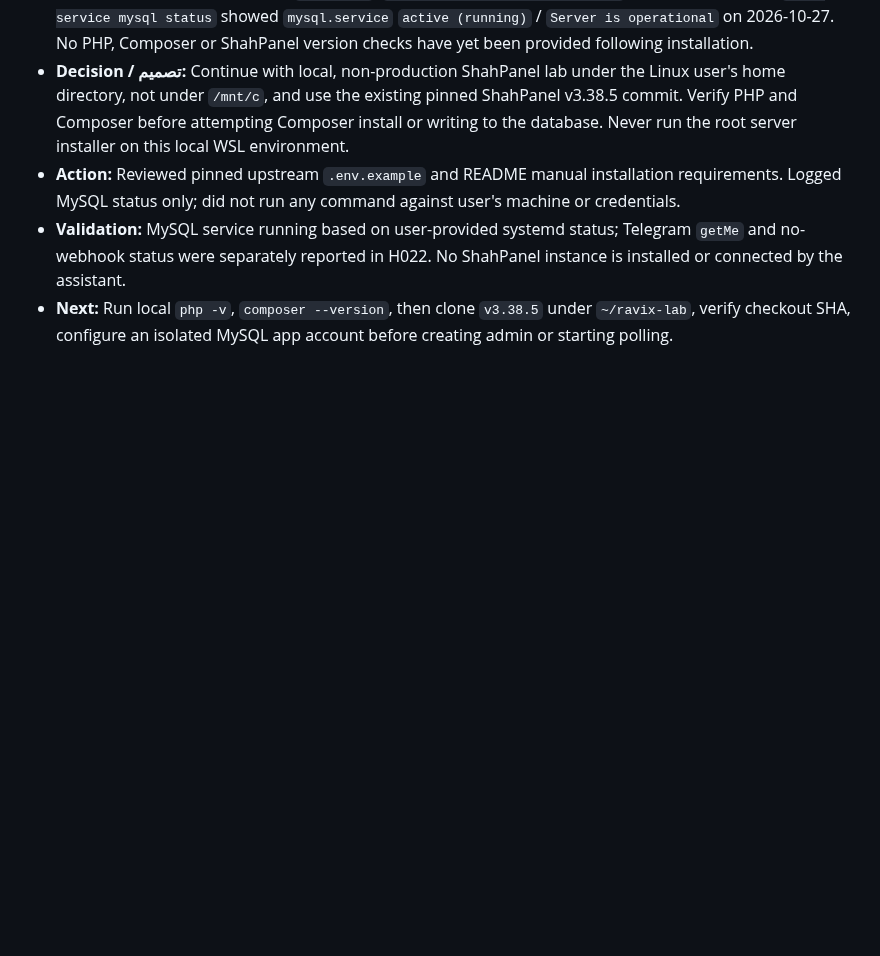
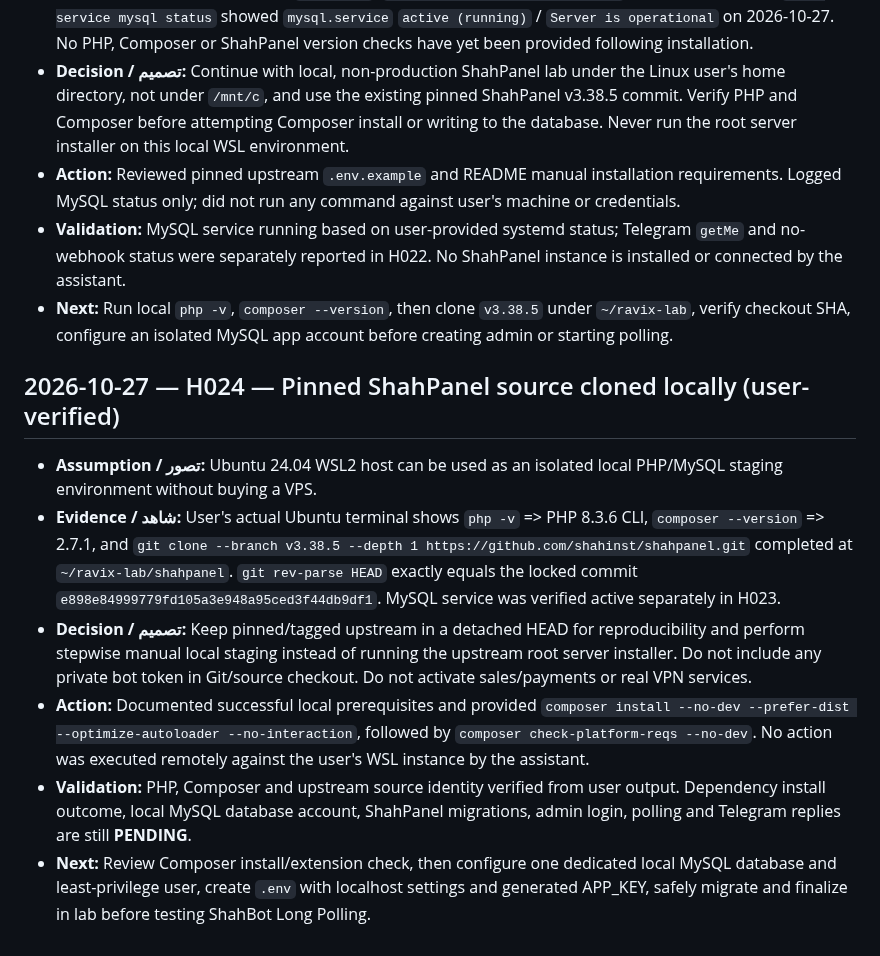
Before and after one commit to javad-hasani/other, a Markdown page: v2ray-500/HISTORY.md, the part around the change. GitHub-like rendering; blank space fills up the shorter version.

Commit message:
docs(history): H024 log PHP Composer and pinned ShahPanel checkout on WSL2

```diff
--- a/v2ray-500/HISTORY.md
+++ b/v2ray-500/HISTORY.md
@@ -245,3 +245,12 @@
 - **Action:** Reviewed pinned upstream `.env.example` and README manual installation requirements. Logged MySQL status only; did not run any command against user's machine or credentials.
 - **Validation:** MySQL service running based on user-provided systemd status; Telegram `getMe` and no-webhook status were separately reported in H022. No ShahPanel instance is installed or connected by the assistant.
 - **Next:** Run local `php -v`, `composer --version`, then clone `v3.38.5` under `~/ravix-lab`, verify checkout SHA, configure an isolated MySQL app account before creating admin or starting polling.
+
+## 2026-10-27 — H024 — Pinned ShahPanel source cloned locally (user-verified)
+
+- **Assumption / تصور:** Ubuntu 24.04 WSL2 host can be used as an isolated local PHP/MySQL staging environment without buying a VPS.
+- **Evidence / شاهد:** User's actual Ubuntu terminal shows `php -v` => PHP 8.3.6 CLI, `composer --version` => 2.7.1, and `git clone --branch v3.38.5 --depth 1 https://github.com/shahinst/shahpanel.git` completed at `~/ravix-lab/shahpanel`. `git rev-parse HEAD` exactly equals the locked commit `e898e84999779fd105a3e948a95ced3f44db9df1`. MySQL service was verified active separately in H023.
+- **Decision / تصمیم:** Keep pinned/tagged upstream in a detached HEAD for reproducibility and perform stepwise manual local staging instead of running the upstream root server installer. Do not include any private bot token in Git/source checkout. Do not activate sales/payments or real VPN services.
+- **Action:** Documented successful local prerequisites and provided `composer install --no-dev --prefer-dist --optimize-autoloader --no-interaction`, followed by `composer check-platform-reqs --no-dev`. No action was executed remotely against the user's WSL instance by the assistant.
+- **Validation:** PHP, Composer and upstream source identity verified from user output. Dependency install outcome, local MySQL database account, ShahPanel migrations, admin login, polling and Telegram replies are still **PENDING**.
+- **Next:** Review Composer install/extension check, then configure one dedicated local MySQL database and least-privilege user, create `.env` with localhost settings and generated APP_KEY, safely migrate and finalize in lab before testing ShahBot Long Polling.
```
